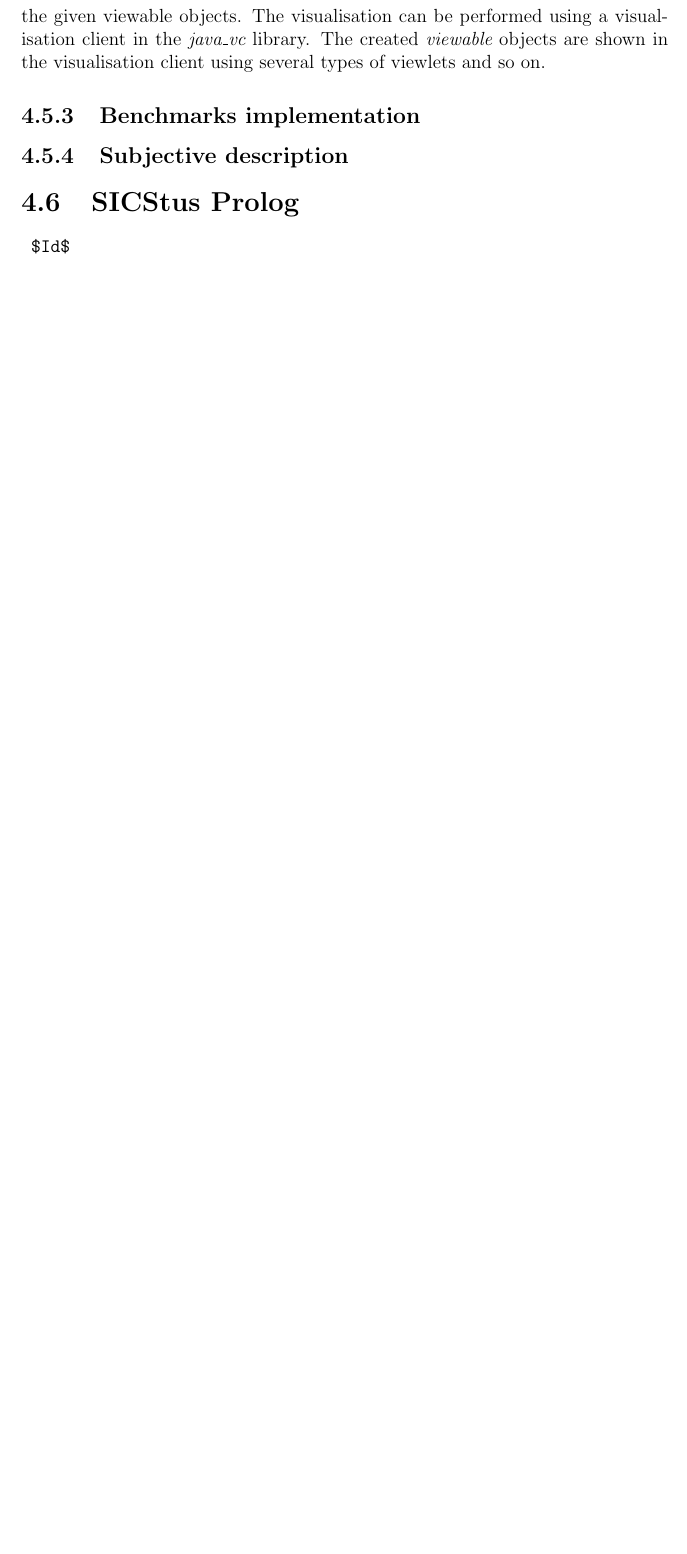
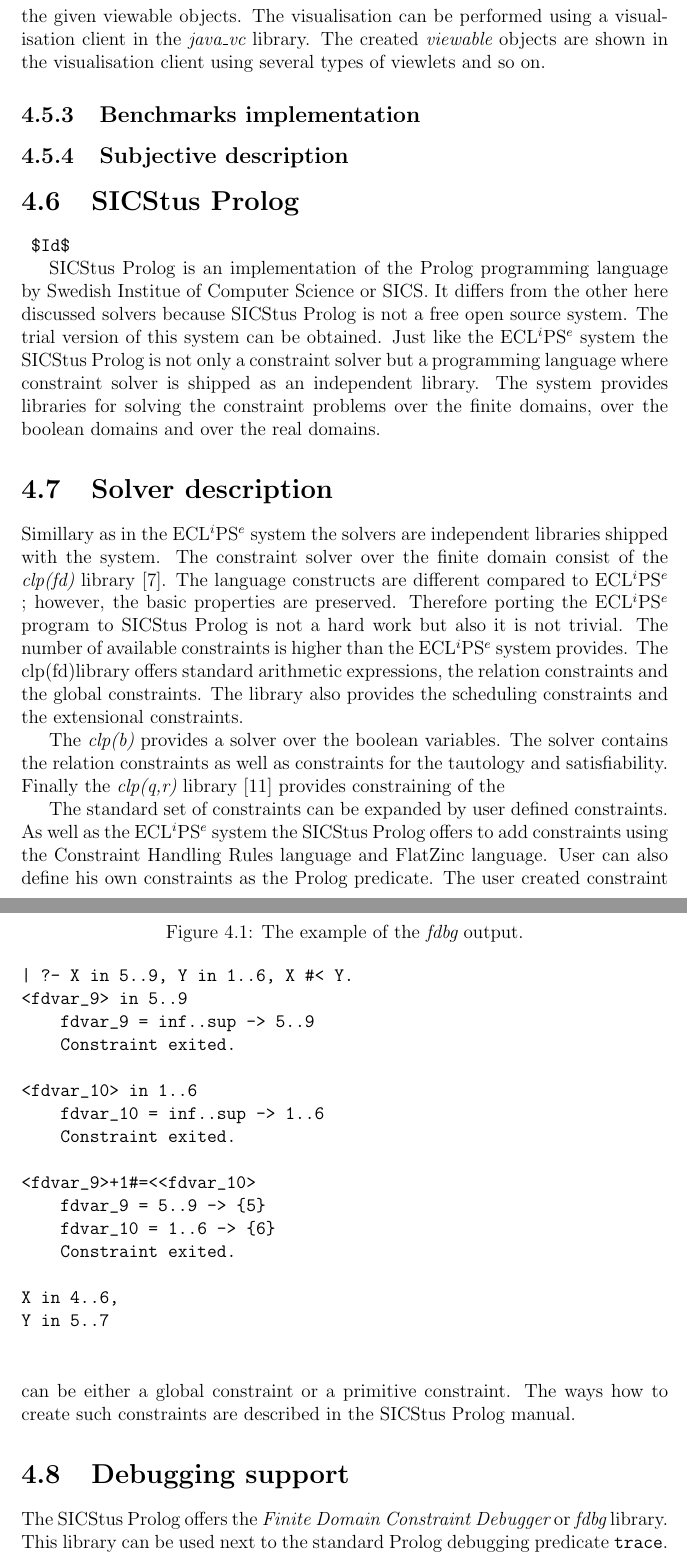
Before and after one commit to tutchek/bsc_thesis, a LaTeX thesis (bc_prototype.tex, which reads chapters/constraint-solvers/sicstus.tex): part of page 41 of 64 before the commit and two parts of pages 41 and 42 of 66 after it, the two joined at a grey line, cut so that both start at the same text, the shorter picture padded with empty space. Compiled offline with pdfLaTeX; the source files are stored in an older character set and shown here as Unicode.

Commit message:
SICStus Prolog
git-svn-id: https://obchod.sunnysoft.dev/svn/tulacekm/bc_thesis@175 40b8064c-db18-974a-a49b-86e497196d76

```diff
--- a/chapters/constraint-solvers/sicstus.tex
+++ b/chapters/constraint-solvers/sicstus.tex
@@ -1,2 +1,36 @@
 \section{SICStus Prolog}
 \verb= $Id$ =
+
+SICStus Prolog is an implementation of the Prolog programming language by Swedish
+Institue of Computer Science or SICS. It differs from the other here discussed solvers
+because SICStus Prolog is not a free open source system. The trial version of this
+system can be obtained. Just like the \eclipse system the SICStus Prolog is not only
+a constraint solver but a programming language where constraint solver is shipped as
+an independent library. The system provides libraries for solving the constraint problems
+over the finite domains, over the boolean domains and over the real domains.
+
+\section{Solver description}
+Simillary as in the \eclipse system the solvers are independent libraries shipped
+with the system. The constraint solver over the finite domain consist of the
+{\em clp(fd)} library \cite{Carlsson97anopen-ended}. The language constructs are different
+compared to \eclipse; however, the basic properties are preserved. Therefore porting
+the \eclipse program to SICStus Prolog is not a hard work but also it is not trivial.
+The number of available constraints is higher than the \eclipse system provides.
+The clp(fd)library offers standard arithmetic expressions, the relation constraints
+and the global constraints. The library also provides the scheduling constraints and
+the extensional constraints.
+
+The {\em clp(b)} provides a solver over the boolean variables. The solver contains
+the relation constraints as well as constraints for the tautology and satisfiability.
+Finally the {\em clp(q,r)} library \cite{clpqr:opai} provides constraining of the
+
+The standard set of constraints can be expanded by user defined constraints. As well as the
+\eclipse system the SICStus Prolog offers to add constraints using the Constraint Handling
+Rules language and FlatZinc language. User can also define his own constraints as the
+Prolog predicate. The user created constraint can be either a global constraint or
+a primitive constraint. The ways how to create such constraints are described in
+the SICStus Prolog manual.
+
+\section{Debugging support}
+The SICStus Prolog offers the {\em Finite Domain Constraint Debugger} or {\em fdbg} library.
+This library can be used next to the standard Prolog debugging predicate \texttt{trace}. This
@@ -2,0 +46,20 @@
+\begin{figure}
+\caption{\label{sicstus:fdbg}The example of the {\em fdbg} output.}
+\begin{verbatim}
+| ?- X in 5..9, Y in 1..6, X #< Y.
+<fdvar_9> in 5..9
+    fdvar_9 = inf..sup -> 5..9
+    Constraint exited.
+
+<fdvar_10> in 1..6
+    fdvar_10 = inf..sup -> 1..6
+    Constraint exited.
+
+<fdvar_9>+1#=<<fdvar_10>
+    fdvar_9 = 5..9 -> {5}
+    fdvar_10 = 1..6 -> {6}
+    Constraint exited.
+
+X in 4..6,
+Y in 5..7
+\end{verbatim}
```
Also changed, not shown: bc_prototype.bib (+19 -3 lines), chapters/results.tex (+1 -1 lines), chapters/constraint-solvers/sicstus.tex (14 more changed lines).
